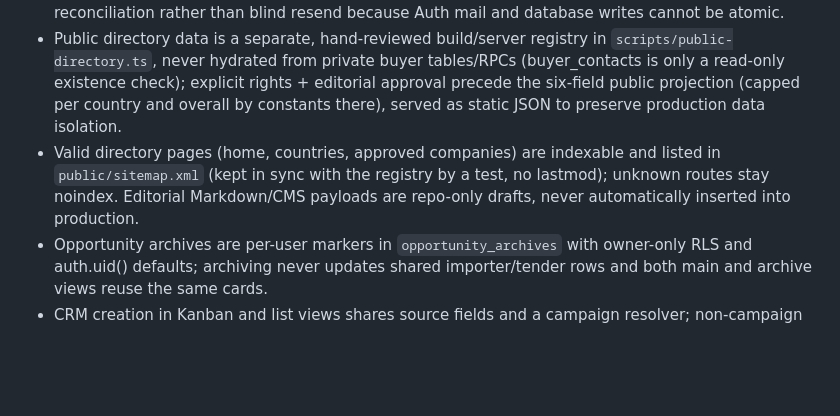
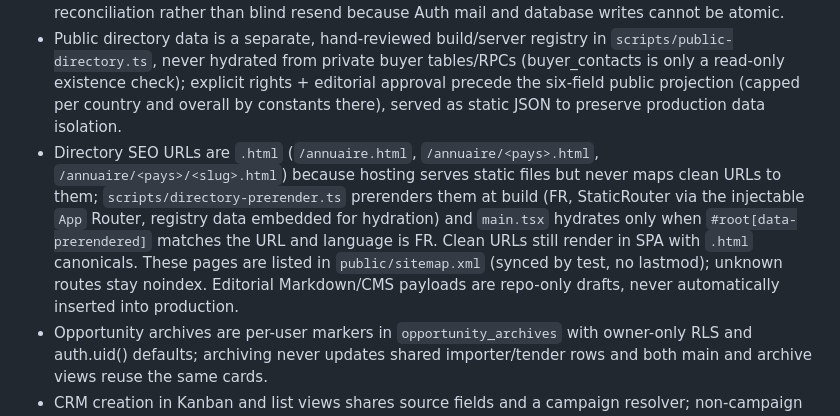
Before and after one commit to SimExport/wine-exporters, a Markdown page: AGENTS.md, the part around the change. Drawn GitHub-style; blank space fills up the shorter version.

Commit message:
Changes
Co-authored-by: SimExport <319477017+SimExport@users.noreply.github.com>

```diff
--- a/AGENTS.md
+++ b/AGENTS.md
@@ -2,7 +2,7 @@
 - J+2 results use a daily enqueue and queue-only minute drain (180-hop budget), persisted campaign leases and shared manual/automatic operation locks; internal secret is installed server-to-Vault, enrichment stays Claude with one contact per hop and blank-description progress, and notification claims precede email with ambiguous outcomes requiring reconciliation.
 - Stripe first-payment access runs only in the existing signed webhook; invoice-keyed jobs use conditional claims and durable notification markers, and uncertain mail outcomes require reconciliation rather than blind resend because Auth mail and database writes cannot be atomic.
 - Public directory data is a separate, hand-reviewed build/server registry in `scripts/public-directory.ts`, never hydrated from private buyer tables/RPCs (buyer_contacts is only a read-only existence check); explicit rights + editorial approval precede the six-field public projection (capped per country and overall by constants there), served as static JSON to preserve production data isolation.
-- Valid directory pages (home, countries, approved companies) are indexable and listed in `public/sitemap.xml` (kept in sync with the registry by a test, no lastmod); unknown routes stay noindex. Editorial Markdown/CMS payloads are repo-only drafts, never automatically inserted into production.
+- Directory SEO URLs are `.html` (`/annuaire.html`, `/annuaire/<pays>.html`, `/annuaire/<pays>/<slug>.html`) because hosting serves static files but never maps clean URLs to them; `scripts/directory-prerender.ts` prerenders them at build (FR, StaticRouter via the injectable `App` Router, registry data embedded for hydration) and `main.tsx` hydrates only when `#root[data-prerendered]` matches the URL and language is FR. Clean URLs still render in SPA with `.html` canonicals. These pages are listed in `public/sitemap.xml` (synced by test, no lastmod); unknown routes stay noindex. Editorial Markdown/CMS payloads are repo-only drafts, never automatically inserted into production.
 - Opportunity archives are per-user markers in `opportunity_archives` with owner-only RLS and auth.uid() defaults; archiving never updates shared importer/tender rows and both main and archive views reuse the same cards.
 - CRM creation in Kanban and list views shares source fields and a campaign resolver; non-campaign sources use the existing private manual container to preserve campaign-based ownership and reads without requiring a campaign choice.
 - Sourcing result bulk CRM additions reuse the single-prospect path sequentially with per-item outcomes; selection spans fixed ten-row pages and presentation-only Markdown formatting leaves stored summaries unchanged.
```
